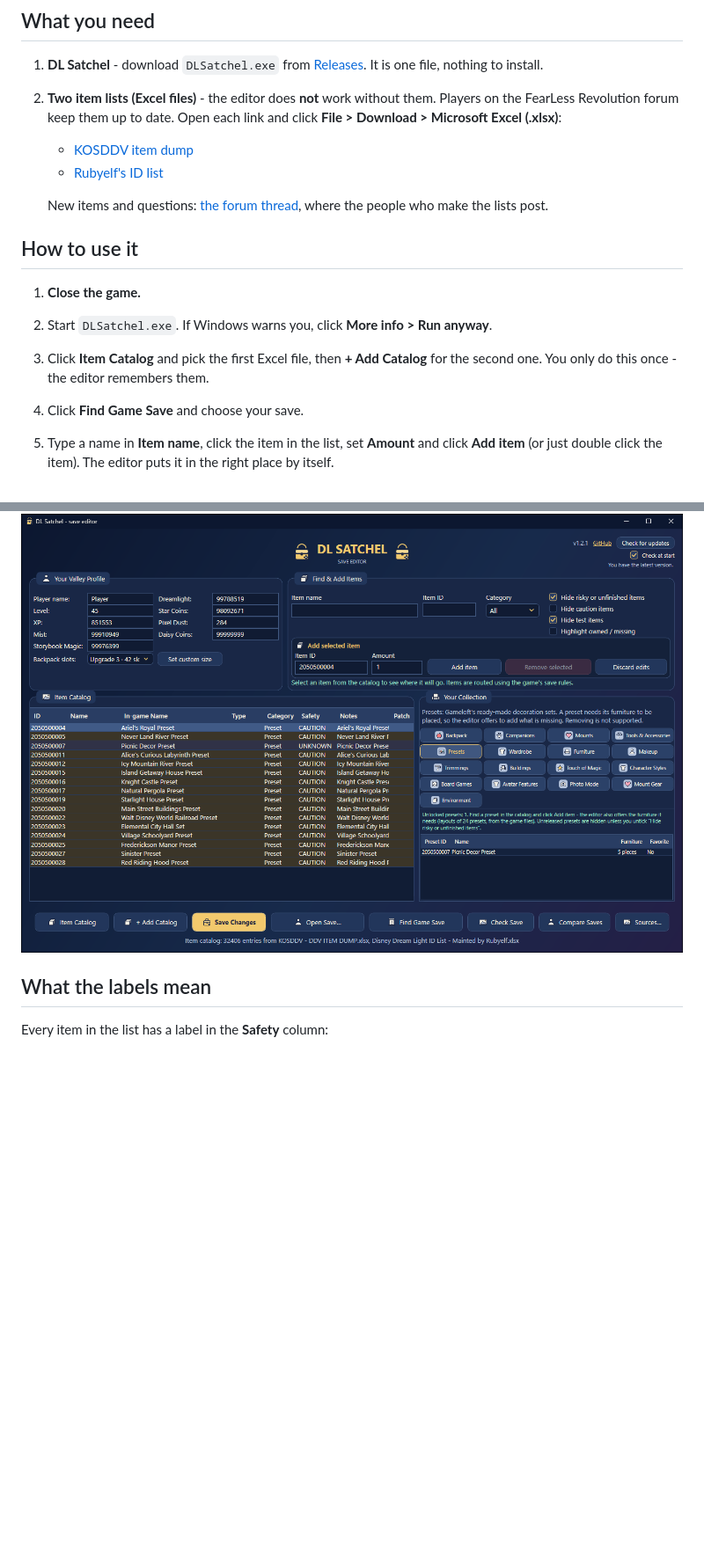
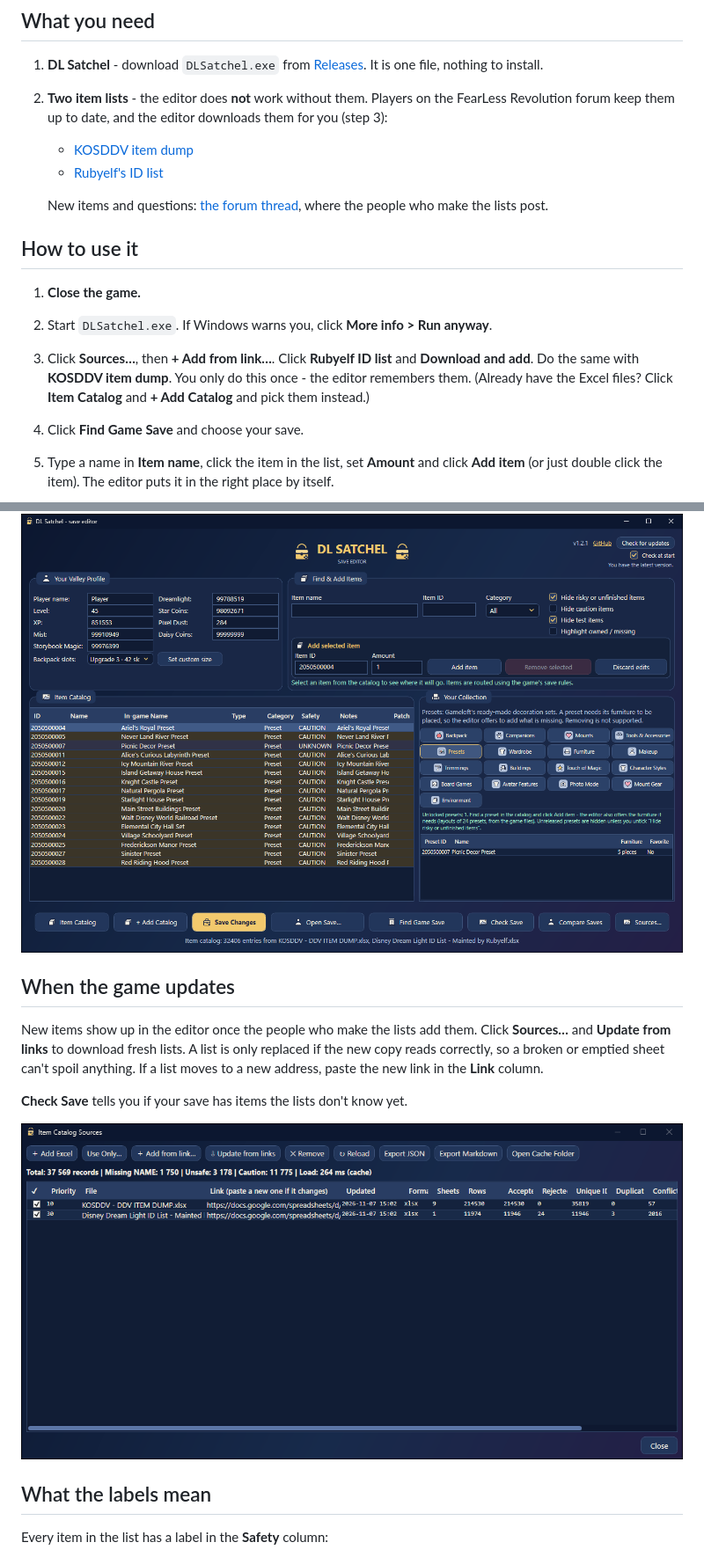
Before and after one commit to Dysprohol/DLSatchel, a Markdown page: README.md, 2 parts joined by grey strips. Shown at 88% size. Drawn GitHub-style; pictures changed too: docs/img/screen-sources.png (added); blank space fills up the shorter version.

```diff
--- a/README.md
+++ b/README.md
@@ -20,9 +20,8 @@ handles that by itself. Before every save it makes a backup, so you can always g
 
 1. **DL Satchel** - download `DLSatchel.exe` from
    [Releases](https://github.com/Dysprohol/DLSatchel/releases). It is one file, nothing to install.
-2. **Two item lists (Excel files)** - the editor does **not** work without them. Players on the
-   FearLess Revolution forum keep them up to date. Open each link and click
-   **File > Download > Microsoft Excel (.xlsx)**:
+2. **Two item lists** - the editor does **not** work without them. Players on the FearLess
+   Revolution forum keep them up to date, and the editor downloads them for you (step 3):
    - [KOSDDV item dump](https://docs.google.com/spreadsheets/d/1uxiBlhMhTtuo7xMd5gGsj7H7GyowfOlJqfA-R_i5jjM/edit)
    - [Rubyelf's ID list](https://docs.google.com/spreadsheets/d/1bBrfqq6m9qqZDXFVtqf646xD5LvLM2W1q1YTH0YVoZo/edit)
 
@@ -33,8 +32,9 @@ handles that by itself. Before every save it makes a backup, so you can always g
 
 1. **Close the game.**
 2. Start `DLSatchel.exe`. If Windows warns you, click **More info > Run anyway**.
-3. Click **Item Catalog** and pick the first Excel file, then **+ Add Catalog** for the second one.
-   You only do this once - the editor remembers them.
+3. Click **Sources…**, then **+ Add from link…**. Click **Rubyelf ID list** and **Download and add**.
+   Do the same with **KOSDDV item dump**. You only do this once - the editor remembers them.
+   (Already have the Excel files? Click **Item Catalog** and **+ Add Catalog** and pick them instead.)
 4. Click **Find Game Save** and choose your save.
 5. Type a name in **Item name**, click the item in the list, set **Amount** and click **Add item**
    (or just double click the item). The editor puts it in the right place by itself.
@@ -70,6 +70,17 @@ Most presets come from the shop. The ones the lists call "unreleased" are hidden
 **Hide risky or unfinished items** to see them.
 
 ![Decoration presets](docs/img/screen-presets-furniture.png)
+
+## When the game updates
+
+New items show up in the editor once the people who make the lists add them. Click **Sources…** and
+**Update from links** to download fresh lists. A list is only replaced if the new copy reads
+correctly, so a broken or emptied sheet can't spoil anything. If a list moves to a new address,
+paste the new link in the **Link** column.
+
+**Check Save** tells you if your save has items the lists don't know yet.
+
+![Item lists with their links](docs/img/screen-sources.png)
 
 ## What the labels mean
 
```
Also changed, not shown: README.pl.md (+16 -5 lines), 10 other files.
